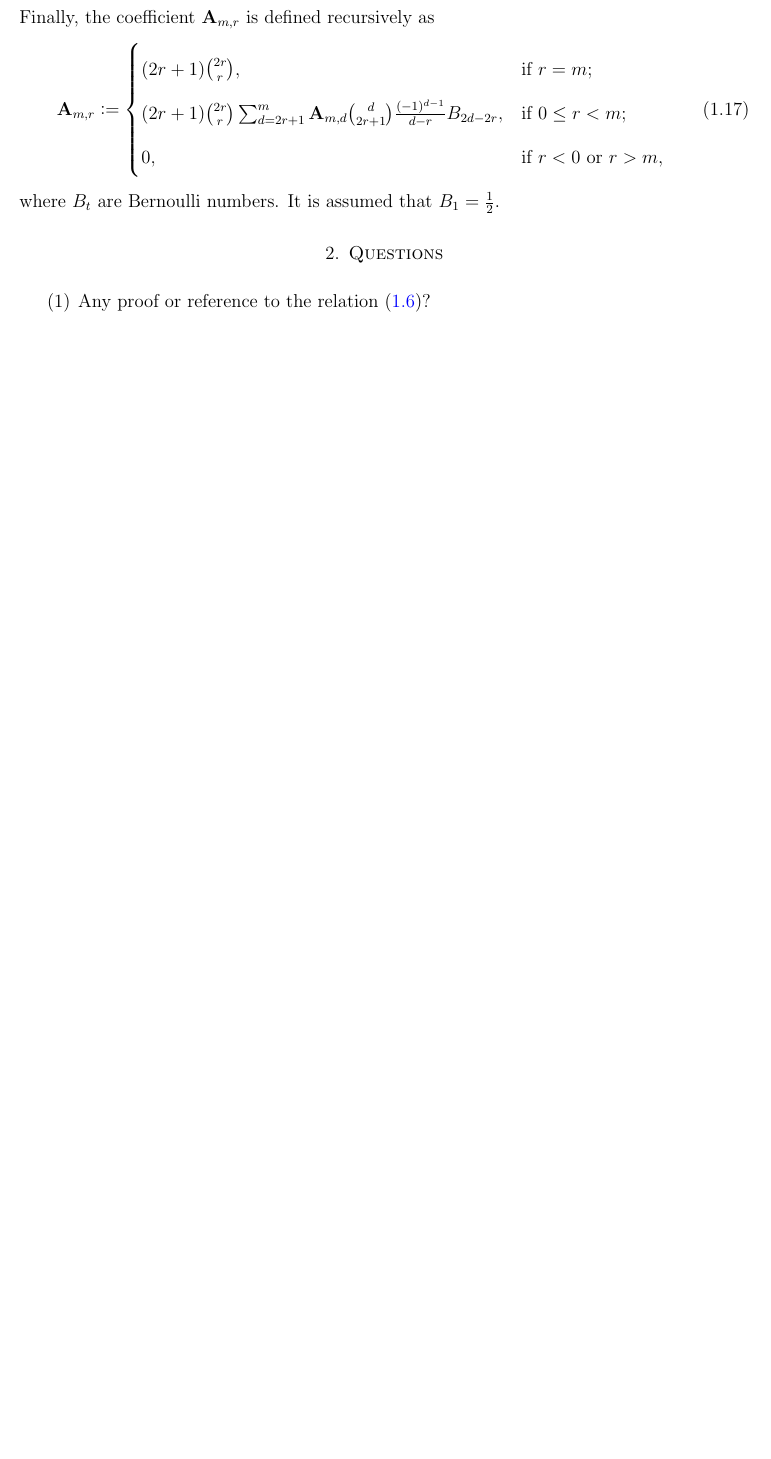
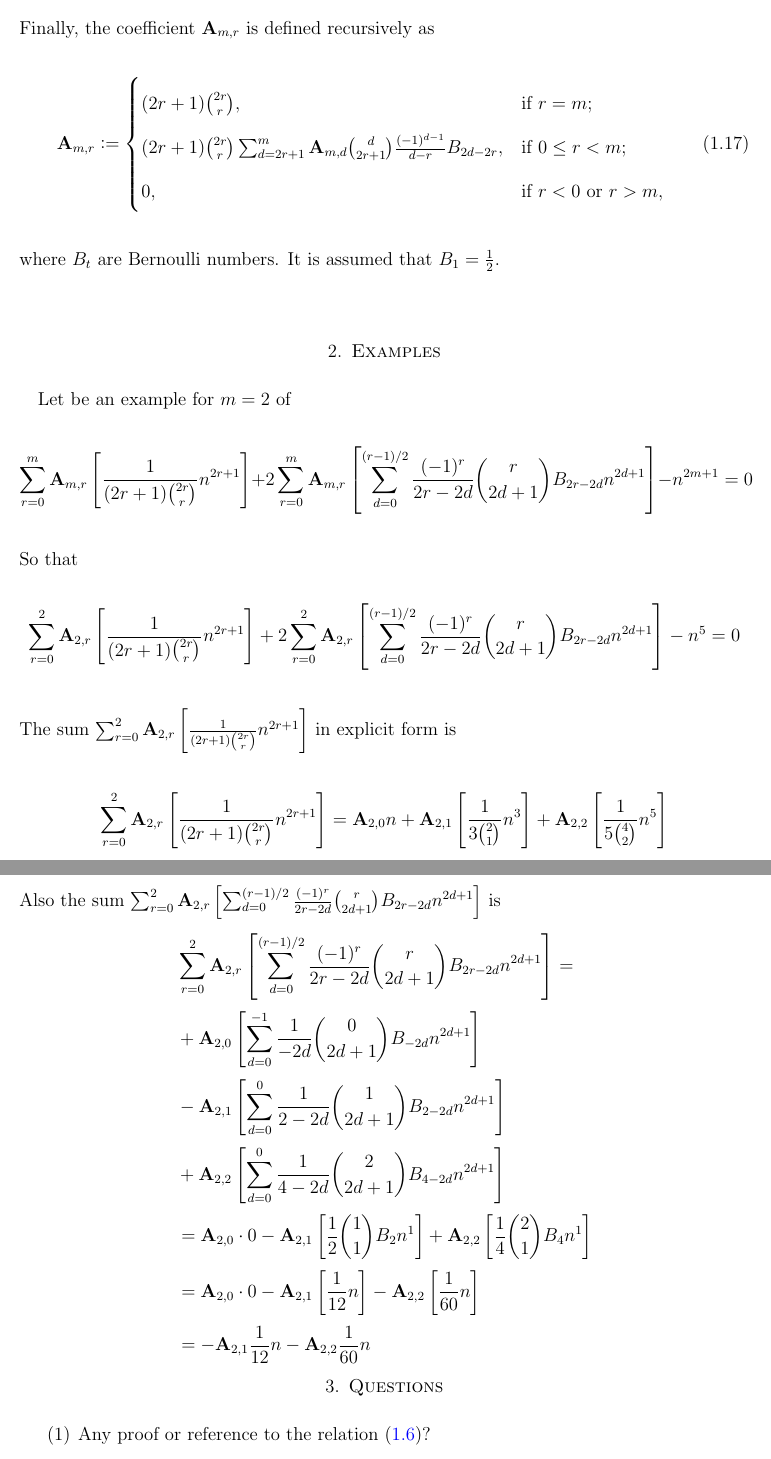
Before and after one commit to kolosovpetro/PolynomialIdentityInvolvingBTandFaulhaber, a LaTeX paper (src/CoefficientsADerivation.tex, which reads src/sections/examples.tex, src/sections/introduction.tex): part of page 5 of 5 before the commit and two parts of pages 5 and 6 of 6 after it, the two joined at a grey line, cut so that both start at the same text, the shorter picture padded with empty space. Compiled offline with pdfLaTeX.

Commit message:
work in progress

```diff
--- a/src/CoefficientsADerivation.tex
+++ b/src/CoefficientsADerivation.tex
@@ -75,6 +75,10 @@
     \input{sections/introduction}
 
 
+    \section{Examples}\label{sec:examples}
+    \input{sections/examples}
+
+
     \section{Questions}\label{sec:questions}
     \input{sections/questions}
 
--- /dev/null
+++ b/src/sections/examples.tex
@@ -0,0 +1,38 @@
+Let be an example for $m=2$ of
+\begin{equation*}
+    \sum_{r=0}^{m} \coeffA{m}{r} \left[ \frac{1}{(2r+1) \binom{2r}r} n^{2r+1} \right]
+    + 2 \sum_{r=0}^{m} \coeffA{m}{r} \left[ \sum_{d=0}^{(r-1)/2} \frac{(-1)^r}{2r-2d} \binom{r}{2d+1} \bernoulli{2r-2d} n^{2d+1} \right]
+    - n^{2m+1} = 0
+\end{equation*}
+So that
+\begin{equation*}
+    \sum_{r=0}^{2} \coeffA{2}{r} \left[ \frac{1}{(2r+1) \binom{2r}r} n^{2r+1} \right]
+    + 2 \sum_{r=0}^{2} \coeffA{2}{r} \left[ \sum_{d=0}^{(r-1)/2} \frac{(-1)^r}{2r-2d} \binom{r}{2d+1} \bernoulli{2r-2d} n^{2d+1} \right]
+    - n^{5} = 0
+\end{equation*}
+The sum $\sum_{r=0}^{2} \coeffA{2}{r} \left[ \frac{1}{(2r+1) \binom{2r}r} n^{2r+1} \right]$ in explicit form is
+\begin{equation*}
+    \sum_{r=0}^{2} \coeffA{2}{r} \left[ \frac{1}{(2r+1) \binom{2r}r} n^{2r+1} \right] =
+    \coeffA{2}{0} n
+    + \coeffA{2}{1} \left[ \frac{1}{3 \binom{2}{1}} n^{3} \right]
+    + \coeffA{2}{2} \left[ \frac{1}{5 \binom{4}{2}} n^{5} \right]
+\end{equation*}
+Also the sum
+$\sum_{r=0}^{2} \coeffA{2}{r} \left[ \sum_{d=0}^{(r-1)/2} \frac{(-1)^r}{2r-2d} \binom{r}{2d+1} \bernoulli{2r-2d} n^{2d+1} \right]$
+is
+\begin{equation*}
+    \begin{split}
+        &\sum_{r=0}^{2} \coeffA{2}{r} \left[ \sum_{d=0}^{(r-1)/2} \frac{(-1)^r}{2r-2d} \binom{r}{2d+1} \bernoulli{2r-2d} n^{2d+1} \right] = \\
+        & + \coeffA{2}{0} \left[ \sum_{d=0}^{-1} \frac{1}{-2d} \binom{0}{2d+1} \bernoulli{-2d} n^{2d+1} \right] \\
+        & - \coeffA{2}{1} \left[ \sum_{d=0}^{0} \frac{1}{2-2d} \binom{1}{2d+1} \bernoulli{2-2d} n^{2d+1} \right] \\
+        & + \coeffA{2}{2} \left[ \sum_{d=0}^{0} \frac{1}{4-2d} \binom{2}{2d+1} \bernoulli{4-2d} n^{2d+1} \right] \\
+        & = \coeffA{2}{0} \cdot 0
+        - \coeffA{2}{1} \left[ \frac{1}{2} \binom{1}{1} \bernoulli{2} n^{1} \right]
+        + \coeffA{2}{2} \left[ \frac{1}{4} \binom{2}{1} \bernoulli{4} n^{1} \right] \\
+        & = \coeffA{2}{0} \cdot 0
+        - \coeffA{2}{1} \left[ \frac{1}{12} n \right]
+        - \coeffA{2}{2} \left[ \frac{1}{60} n \right] \\
+        & = - \coeffA{2}{1} \frac{1}{12} n
+        - \coeffA{2}{2}  \frac{1}{60} n
+    \end{split}
+\end{equation*}
--- a/src/sections/introduction.tex
+++ b/src/sections/introduction.tex
@@ -99,7 +99,10 @@ Replacing odd $\ell$ by $d$ we get
         \equiv n^{2m+1} \\
         &\sum_{r} \coeffA{m}{r} \left[ \frac{1}{(2r+1) \binom{2r}r} n^{2r+1} \right]
         + 2 \sum_{r} \coeffA{m}{r} \left[ \sum_{d} \frac{(-1)^r}{2r-2d} \binom{r}{2d+1} \bernoulli{2r-2d} n^{2d+1} \right]
-        - n^{2m+1} = 0.
+        - n^{2m+1} = 0 \\
+        &\sum_{r=0}^{m} \coeffA{m}{r} \left[ \frac{1}{(2r+1) \binom{2r}r} n^{2r+1} \right]
+        + 2 \sum_{r=0}^{m} \coeffA{m}{r} \left[ \sum_{d=0}^{(r-1)/2} \frac{(-1)^r}{2r-2d} \binom{r}{2d+1} \bernoulli{2r-2d} n^{2d+1} \right]
+        - n^{2m+1} = 0 \\
     \end{split}\label{eq:equation7}
 \end{equation}
 Taking the coefficient of $n^{2m+1}$ in~\eqref{eq:equation7}, we get
```
Also changed, not shown: out/CoefficientsADerivation.pdf.
